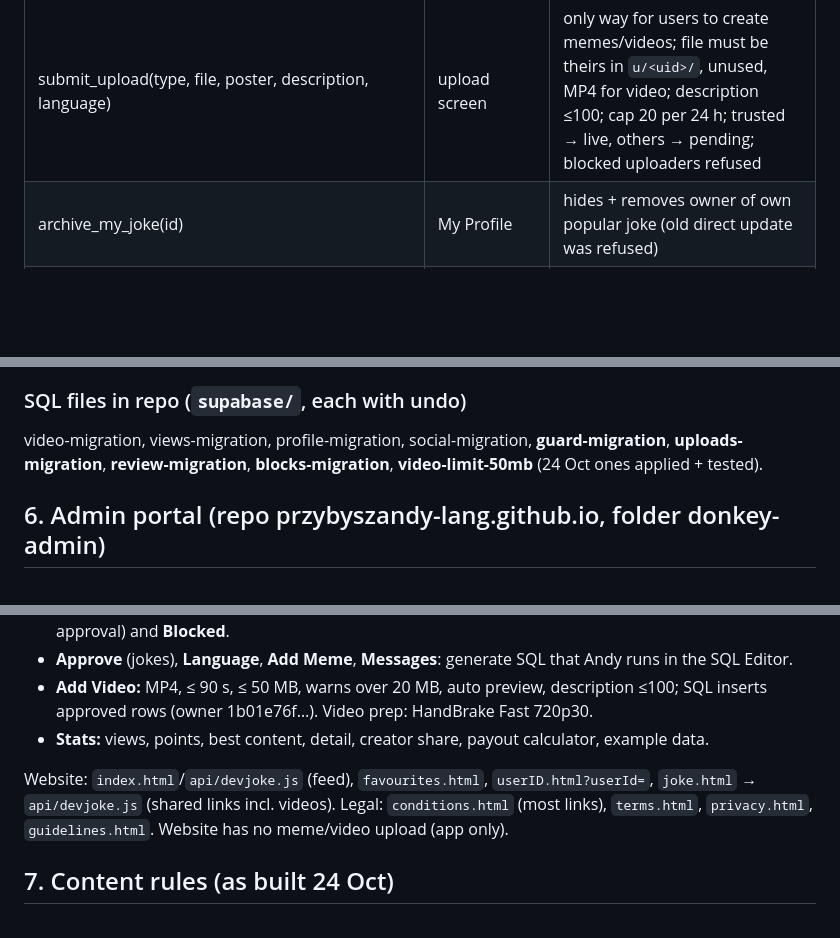
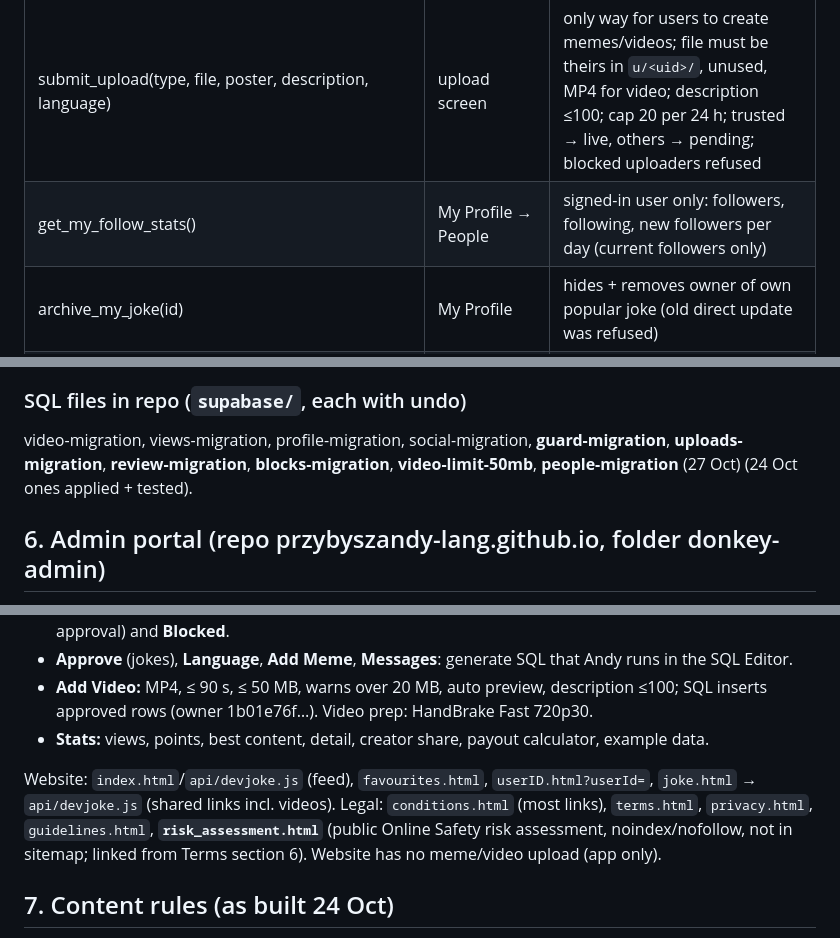
Before and after one commit to przybyszandy-lang/donkeyapp-native, a Markdown page: docs/RESTART_LOG.md, 3 parts joined by grey strips. Drawn GitHub-style; blank space fills up the shorter version.

```diff
--- a/docs/RESTART_LOG.md
+++ b/docs/RESTART_LOG.md
@@ -131,6 +131,7 @@ A video row: `video_path` = MP4, `image_path` = preview picture, `content` = des
 | get_reel_videos | Reel | visible, unflagged videos, newest first |
 | rate_joke, report_joke | all | counts only (who voted/reported not stored). No auto-hide after reports |
 | submit_upload(type, file, poster, description, language) | upload screen | only way for users to create memes/videos; file must be theirs in `u/<uid>/`, unused, MP4 for video; description ≤100; cap 20 per 24 h; trusted → live, others → pending; blocked uploaders refused |
+| get_my_follow_stats() | My Profile → People | signed-in user only: followers, following, new followers per day (current followers only) |
 | archive_my_joke(id) | My Profile | hides + removes owner of own popular joke (old direct update was refused) |
 | record_block(device_id, blocked_id, blocked) | blocking | saves/removes block in `user_blocks`; signed-in blocker loses follows both ways |
 | admin_check, admin_pending_uploads, admin_review_upload, admin_uploaders, admin_set_uploader | admin Review Uploads | admin-only; lists include blocked_by_count |
@@ -155,7 +156,7 @@ A video row: `video_path` = MP4, `image_path` = preview picture, `content` = des
 - Business model idea (not promised to users): gross margin = ad income − direct costs; 70% creators by points, 30% Donkey App.
 
 ### SQL files in repo (`supabase/`, each with undo)
-video-migration, views-migration, profile-migration, social-migration, **guard-migration**, **uploads-migration**, **review-migration**, **blocks-migration**, **video-limit-50mb** (24 Oct ones applied + tested).
+video-migration, views-migration, profile-migration, social-migration, **guard-migration**, **uploads-migration**, **review-migration**, **blocks-migration**, **video-limit-50mb**, **people-migration** (27 Oct) (24 Oct ones applied + tested).
 
 ## 6. Admin portal (repo przybyszandy-lang.github.io, folder donkey-admin)
 
@@ -165,7 +166,7 @@ Email OTP login; access only if profiles.is_admin = true. Menu tiles: Moderation
 - **Add Video:** MP4, ≤ 90 s, ≤ 50 MB, warns over 20 MB, auto preview, description ≤100; SQL inserts approved rows (owner 1b01e76f…). Video prep: HandBrake Fast 720p30.
 - **Stats:** views, points, best content, detail, creator share, payout calculator, example data.
 
-Website: `index.html`/`api/devjoke.js` (feed), `favourites.html`, `userID.html?userId=`, `joke.html` → `api/devjoke.js` (shared links incl. videos). Legal: `conditions.html` (most links), `terms.html`, `privacy.html`, `guidelines.html`. Website has no meme/video upload (app only).
+Website: `index.html`/`api/devjoke.js` (feed), `favourites.html`, `userID.html?userId=`, `joke.html` → `api/devjoke.js` (shared links incl. videos). Legal: `conditions.html` (most links), `terms.html`, `privacy.html`, `guidelines.html`, **`risk_assessment.html`** (public Online Safety risk assessment, noindex/nofollow, not in sitemap; linked from Terms section 6). Website has no meme/video upload (app only).
 
 ## 7. Content rules (as built 24 Oct)
 
```
Also changed, not shown: other parts of docs/RESTART_LOG.md (+10 -9 lines).
